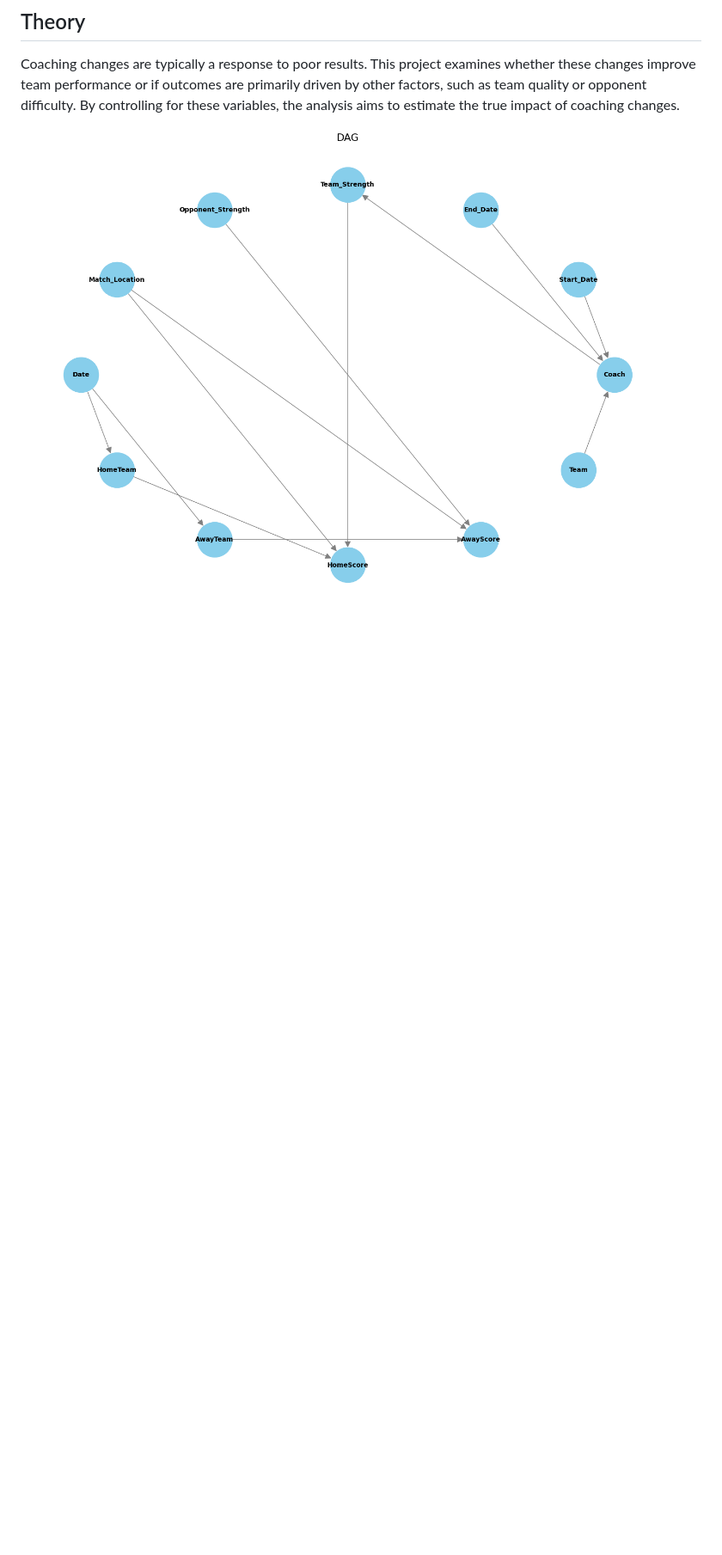
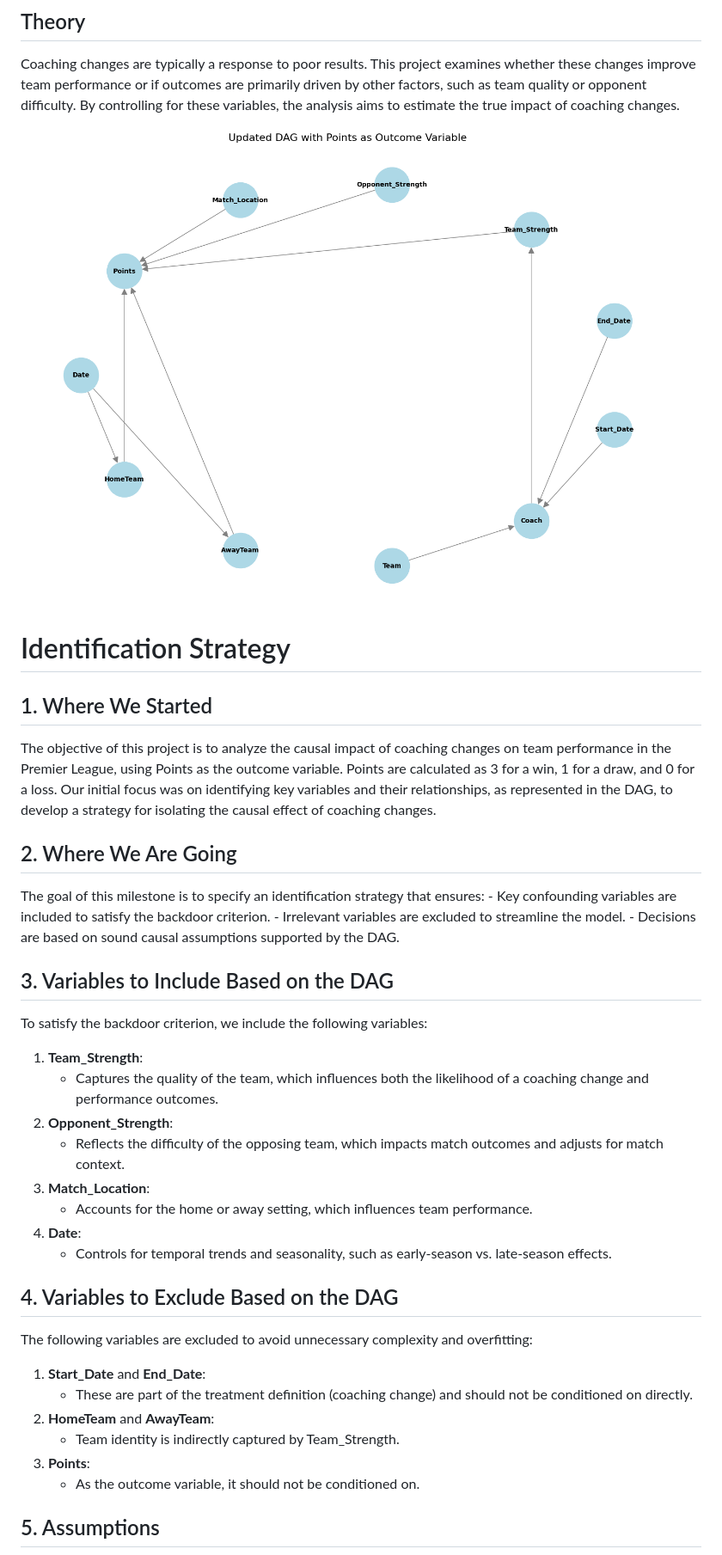
Before and after one commit to Alesandro-Rodriguez/is5150-ar, a Markdown page: README.md, the part around the change printed below. Shown: that part at 86% size. Drawn GitHub-style; pictures changed too: figures/UpdatedDag.png (added); blank space fills up the shorter version.

Commit message:
milestone 4 with an updated dag

```diff
--- a/README.md
+++ b/README.md
@@ -90,4 +90,56 @@ are primarily driven by other factors, such as team quality or opponent
 difficulty. By controlling for these variables, the analysis aims to
 estimate the true impact of coaching changes.
 
-<img src="figures/Causal_Inference_dag.png" data-fig-align="center" />
+<img src="figures/UpdatedDag.png" data-fig-align="center" />
+
+# Identification Strategy
+
+## 1. Where We Started
+
+The objective of this project is to analyze the causal impact of
+coaching changes on team performance in the Premier League, using Points
+as the outcome variable. Points are calculated as 3 for a win, 1 for a
+draw, and 0 for a loss. Our initial focus was on identifying key
+variables and their relationships, as represented in the DAG, to develop
+a strategy for isolating the causal effect of coaching changes.
+
+## 2. Where We Are Going
+
+The goal of this milestone is to specify an identification strategy that
+ensures: - Key confounding variables are included to satisfy the
+backdoor criterion. - Irrelevant variables are excluded to streamline
+the model. - Decisions are based on sound causal assumptions supported
+by the DAG.
+
+## 3. Variables to Include Based on the DAG
+
+To satisfy the backdoor criterion, we include the following variables:
+
+1.  **Team_Strength**:
+    - Captures the quality of the team, which influences both the
+      likelihood of a coaching change and performance outcomes.
+2.  **Opponent_Strength**:
+    - Reflects the difficulty of the opposing team, which impacts match
+      outcomes and adjusts for match context.
+3.  **Match_Location**:
+    - Accounts for the home or away setting, which influences team
+      performance.
+4.  **Date**:
+    - Controls for temporal trends and seasonality, such as early-season
+      vs. late-season effects.
+
+## 4. Variables to Exclude Based on the DAG
+
+The following variables are excluded to avoid unnecessary complexity and
+overfitting:
+
+1.  **Start_Date** and **End_Date**:
+    - These are part of the treatment definition (coaching change) and
+      should not be conditioned on directly.
+2.  **HomeTeam** and **AwayTeam**:
+    - Team identity is indirectly captured by Team_Strength.
+3.  **Points**:
+    - As the outcome variable, it should not be conditioned on.
+
+## 5. Assumptions
+
```
Also changed, not shown: other parts of README.md (+28 -0 lines), 1 other file.
